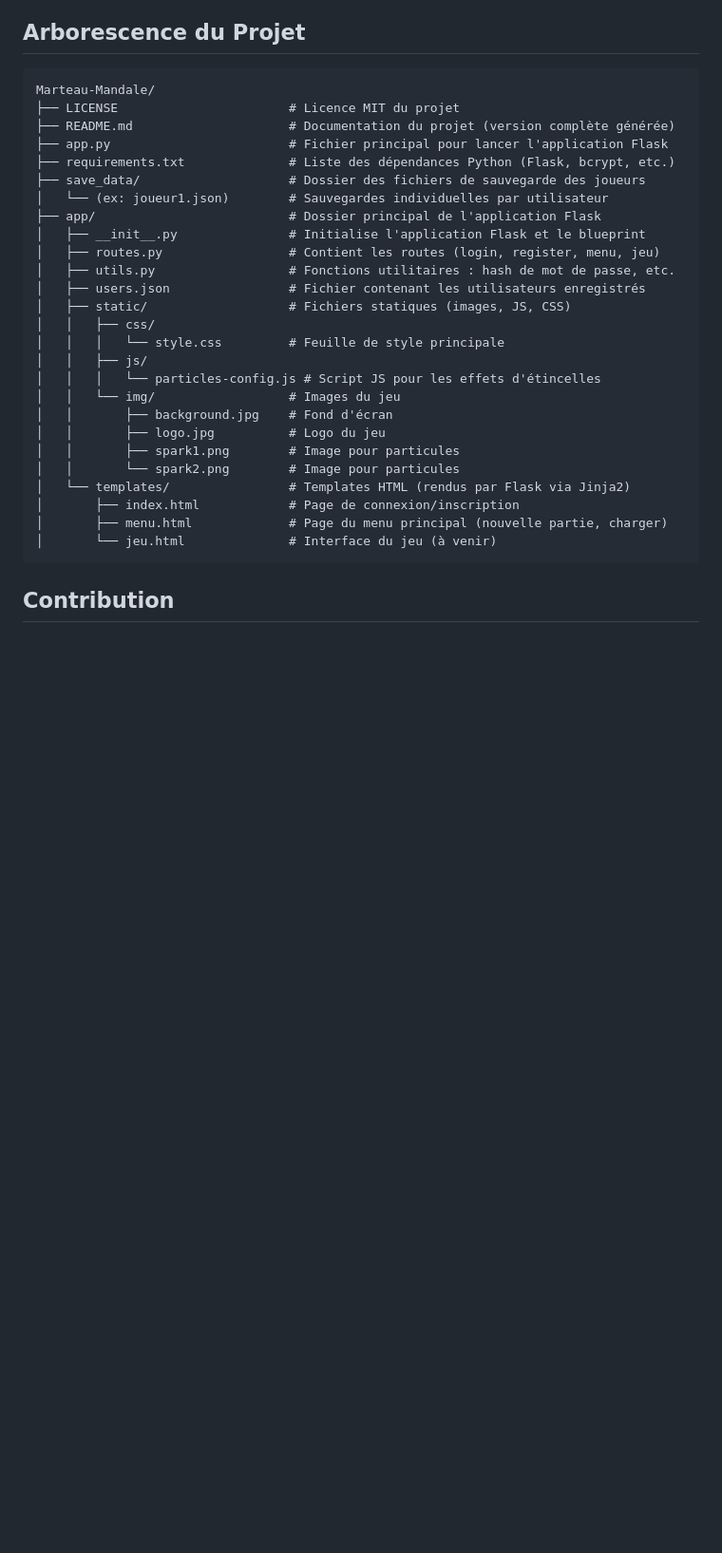
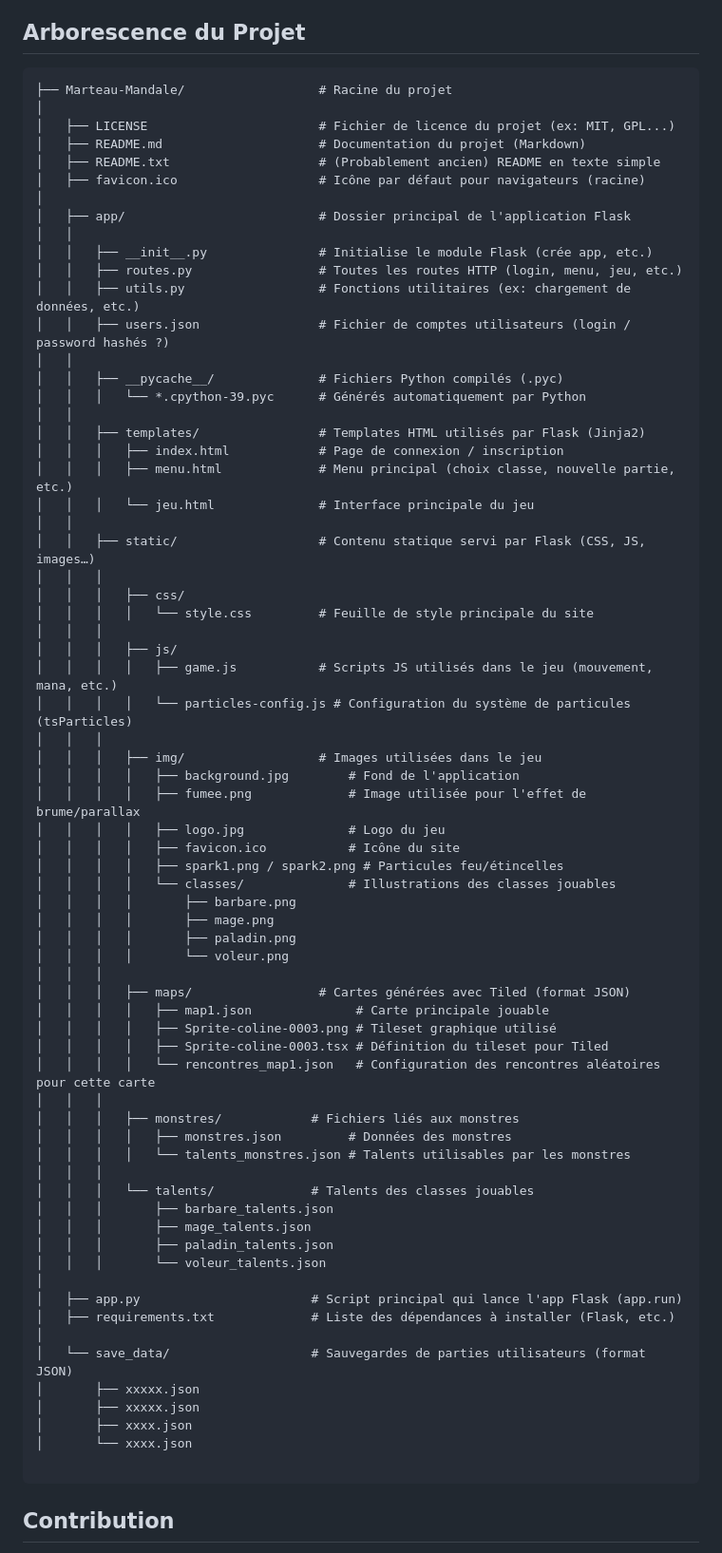
Before and after one commit to kithain/Marteau-Mandale, a Markdown page: README.md, the part around the change. Shown at 95% size. Drawn GitHub-style; blank space fills up the shorter version.

````diff
--- a/README.md
+++ b/README.md
@@ -33,32 +33,74 @@ Bienvenue dans **Marteaux & Mandales**, un dungeon crawler humoristique basé su
 ## Arborescence du Projet
 
 ```
-Marteau-Mandale/
-├── LICENSE                       # Licence MIT du projet
-├── README.md                     # Documentation du projet (version complète générée)
-├── app.py                        # Fichier principal pour lancer l'application Flask
-├── requirements.txt              # Liste des dépendances Python (Flask, bcrypt, etc.)
-├── save_data/                    # Dossier des fichiers de sauvegarde des joueurs
-│   └── (ex: joueur1.json)        # Sauvegardes individuelles par utilisateur
-├── app/                          # Dossier principal de l'application Flask
-│   ├── __init__.py               # Initialise l'application Flask et le blueprint
-│   ├── routes.py                 # Contient les routes (login, register, menu, jeu)
-│   ├── utils.py                  # Fonctions utilitaires : hash de mot de passe, etc.
-│   ├── users.json                # Fichier contenant les utilisateurs enregistrés
-│   ├── static/                   # Fichiers statiques (images, JS, CSS)
-│   │   ├── css/
-│   │   │   └── style.css         # Feuille de style principale
-│   │   ├── js/
-│   │   │   └── particles-config.js # Script JS pour les effets d'étincelles
-│   │   └── img/                  # Images du jeu
-│   │       ├── background.jpg    # Fond d'écran
-│   │       ├── logo.jpg          # Logo du jeu
-│   │       ├── spark1.png        # Image pour particules
-│   │       └── spark2.png        # Image pour particules
-│   └── templates/                # Templates HTML (rendus par Flask via Jinja2)
-│       ├── index.html            # Page de connexion/inscription
-│       ├── menu.html             # Page du menu principal (nouvelle partie, charger)
-│       └── jeu.html              # Interface du jeu (à venir)
+├── Marteau-Mandale/                  # Racine du projet
+│
+│   ├── LICENSE                       # Fichier de licence du projet (ex: MIT, GPL...)
+│   ├── README.md                     # Documentation du projet (Markdown)
+│   ├── README.txt                    # (Probablement ancien) README en texte simple
+│   ├── favicon.ico                   # Icône par défaut pour navigateurs (racine)
+│
+│   ├── app/                          # Dossier principal de l'application Flask
+│   │
+│   │   ├── __init__.py               # Initialise le module Flask (crée app, etc.)
+│   │   ├── routes.py                 # Toutes les routes HTTP (login, menu, jeu, etc.)
+│   │   ├── utils.py                  # Fonctions utilitaires (ex: chargement de données, etc.)
+│   │   ├── users.json                # Fichier de comptes utilisateurs (login / password hashés ?)
+│   │
+│   │   ├── __pycache__/              # Fichiers Python compilés (.pyc)
+│   │   │   └── *.cpython-39.pyc      # Générés automatiquement par Python
+│   │
+│   │   ├── templates/                # Templates HTML utilisés par Flask (Jinja2)
+│   │   │   ├── index.html            # Page de connexion / inscription
+│   │   │   ├── menu.html             # Menu principal (choix classe, nouvelle partie, etc.)
+│   │   │   └── jeu.html              # Interface principale du jeu
+│   │
+│   │   ├── static/                   # Contenu statique servi par Flask (CSS, JS, images…)
+│   │   │
+│   │   │   ├── css/
+│   │   │   │   └── style.css         # Feuille de style principale du site
+│   │   │
+│   │   │   ├── js/
+│   │   │   │   ├── game.js           # Scripts JS utilisés dans le jeu (mouvement, mana, etc.)
+│   │   │   │   └── particles-config.js # Configuration du système de particules (tsParticles)
+│   │   │
+│   │   │   ├── img/                  # Images utilisées dans le jeu
+│   │   │   │   ├── background.jpg        # Fond de l'application
+│   │   │   │   ├── fumee.png             # Image utilisée pour l'effet de brume/parallax
+│   │   │   │   ├── logo.jpg              # Logo du jeu
+│   │   │   │   ├── favicon.ico           # Icône du site
+│   │   │   │   ├── spark1.png / spark2.png # Particules feu/étincelles
+│   │   │   │   └── classes/              # Illustrations des classes jouables
+│   │   │   │       ├── barbare.png
+│   │   │   │       ├── mage.png
+│   │   │   │       ├── paladin.png
+│   │   │   │       └── voleur.png
+│   │   │
+│   │   │   ├── maps/                 # Cartes générées avec Tiled (format JSON)
+│   │   │   │   ├── map1.json              # Carte principale jouable
+│   │   │   │   ├── Sprite-coline-0003.png # Tileset graphique utilisé
+│   │   │   │   ├── Sprite-coline-0003.tsx # Définition du tileset pour Tiled
+│   │   │   │   └── rencontres_map1.json   # Configuration des rencontres aléatoires pour cette carte
+│   │   │
+│   │   │   ├── monstres/            # Fichiers liés aux monstres
+│   │   │   │   ├── monstres.json         # Données des monstres
+│   │   │   │   └── talents_monstres.json # Talents utilisables par les monstres
+│   │   │
+│   │   │   └── talents/             # Talents des classes jouables
+│   │   │       ├── barbare_talents.json
+│   │   │       ├── mage_talents.json
+│   │   │       ├── paladin_talents.json
+│   │   │       └── voleur_talents.json
+│
+│   ├── app.py                       # Script principal qui lance l'app Flask (app.run)
+│   ├── requirements.txt             # Liste des dépendances à installer (Flask, etc.)
+│
+│   └── save_data/                   # Sauvegardes de parties utilisateurs (format JSON)
+│       ├── xxxxx.json
+│       ├── xxxxx.json
+│       ├── xxxx.json
+│       └── xxxx.json
+
 ```
 
 ## Contribution
````
